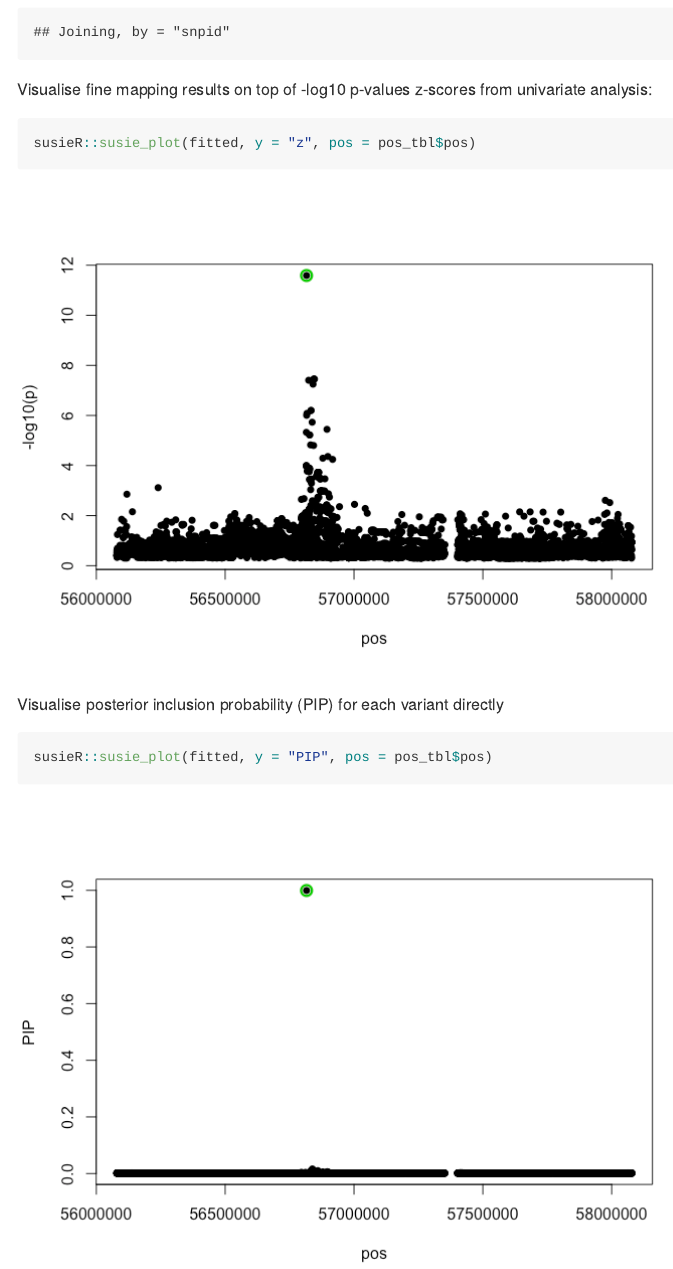
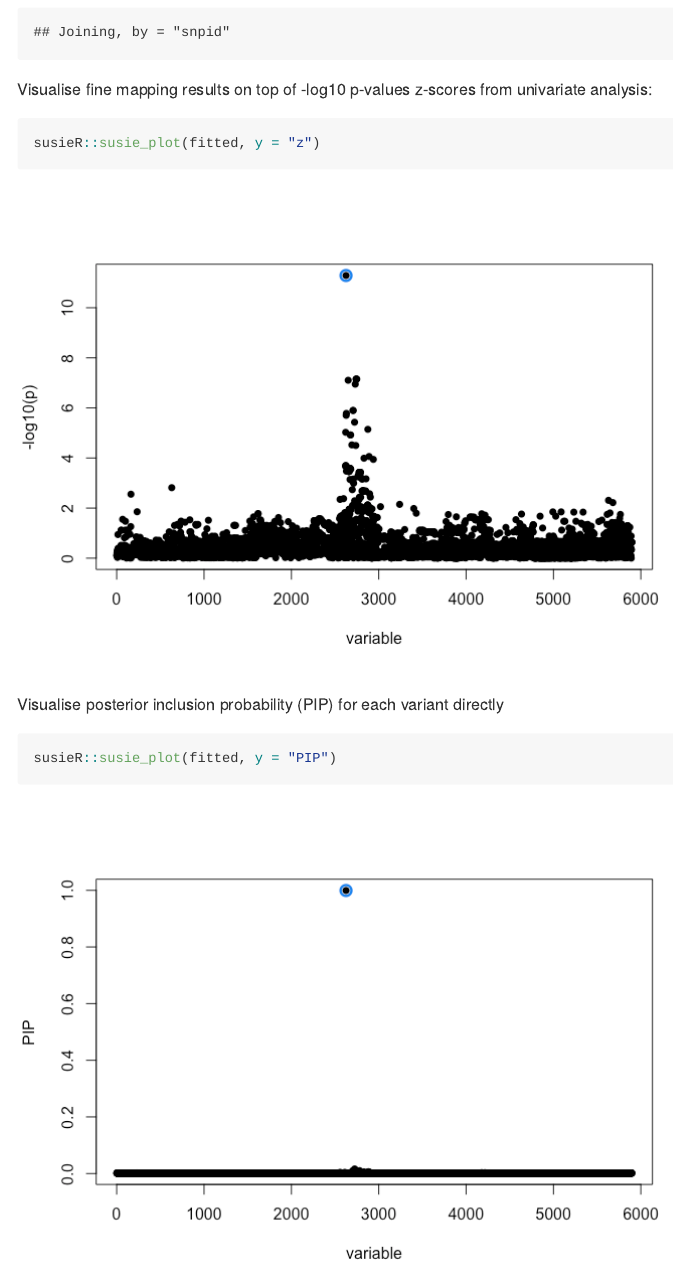
Before and after one commit to kauralasoo/MTAT.03.239_Bioinformatics, an R Markdown document (fine_mapping/CEDAR_finemapping_example.Rmd): the page in a window 1100 px wide, from 4320 px down before the commit and from 4520 px down after it, so that both start at the same text. The pictures show the output file fine_mapping/CEDAR_finemapping_example.md that the author committed with the source, drawn offline in the style of GitHub; long lines of code are wrapped.

Commit message:
Update fine mapping example

````diff
--- a/fine_mapping/CEDAR_finemapping_example.Rmd
+++ b/fine_mapping/CEDAR_finemapping_example.Rmd
@@ -119,11 +119,11 @@ pos_tbl = dplyr::tibble(snpid = colnames(standard_genotypes)) %>% dplyr::left_jo
 Visualise fine mapping results on top of -log10 p-values z-scores from univariate analysis:
 
 ```{r}
-susieR::susie_plot(fitted, y = "z", pos = pos_tbl$pos)
+susieR::susie_plot(fitted, y = "z")
 ```
 
 Visualise posterior inclusion probability (PIP) for each variant directly
 
 ```{r}
-susieR::susie_plot(fitted, y = "PIP", pos = pos_tbl$pos)
+susieR::susie_plot(fitted, y = "PIP")
 ```
````
Also changed, not shown: fine_mapping/CEDAR_finemapping_example.md, fine_mapping/CEDAR_finemapping_example_files/figure-html/unnamed-chunk-14-1.png, fine_mapping/CEDAR_finemapping_example_files/figure-html/unnamed-chunk-15-1.png.
